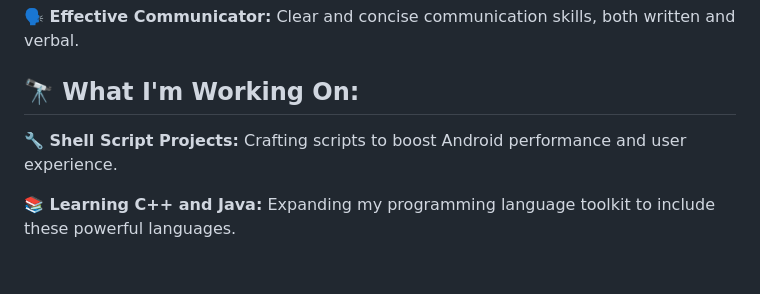
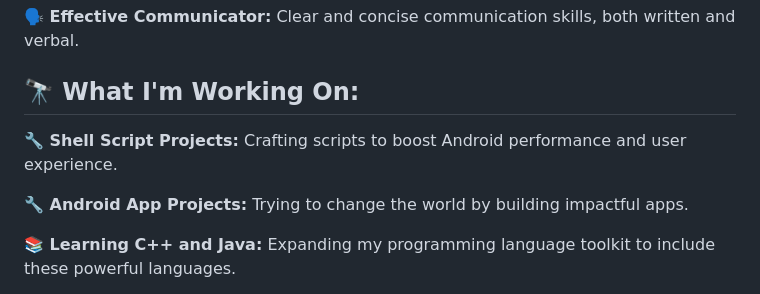
Before and after one commit to DroidEverything/DroidEverything, a Markdown page: README.md, the part around the change. GitHub-like rendering; blank space fills up the shorter version.

Commit message:
Update README.md
Add some info :)

```diff
--- a/README.md
+++ b/README.md
@@ -28,6 +28,7 @@ My current focus is on creating shell scripts to help Android users achieve bett
 
 <h2>🔭 What I'm Working On: </h2>
 <p>🔧<b> Shell Script Projects:</b> Crafting scripts to boost Android performance and user experience. </p>
+<p>🔧<b> Android App Projects:</b> Trying to change the world by building impactful apps. </p>
 <p>📚<b> Learning C++ and Java:</b> Expanding my programming language toolkit to include these powerful languages. </p>
 <p>🚀<b> Innovative Projects: </b> Always exploring new ideas and working on projects that push the boundaries of technology. </p>
 </br>
```
